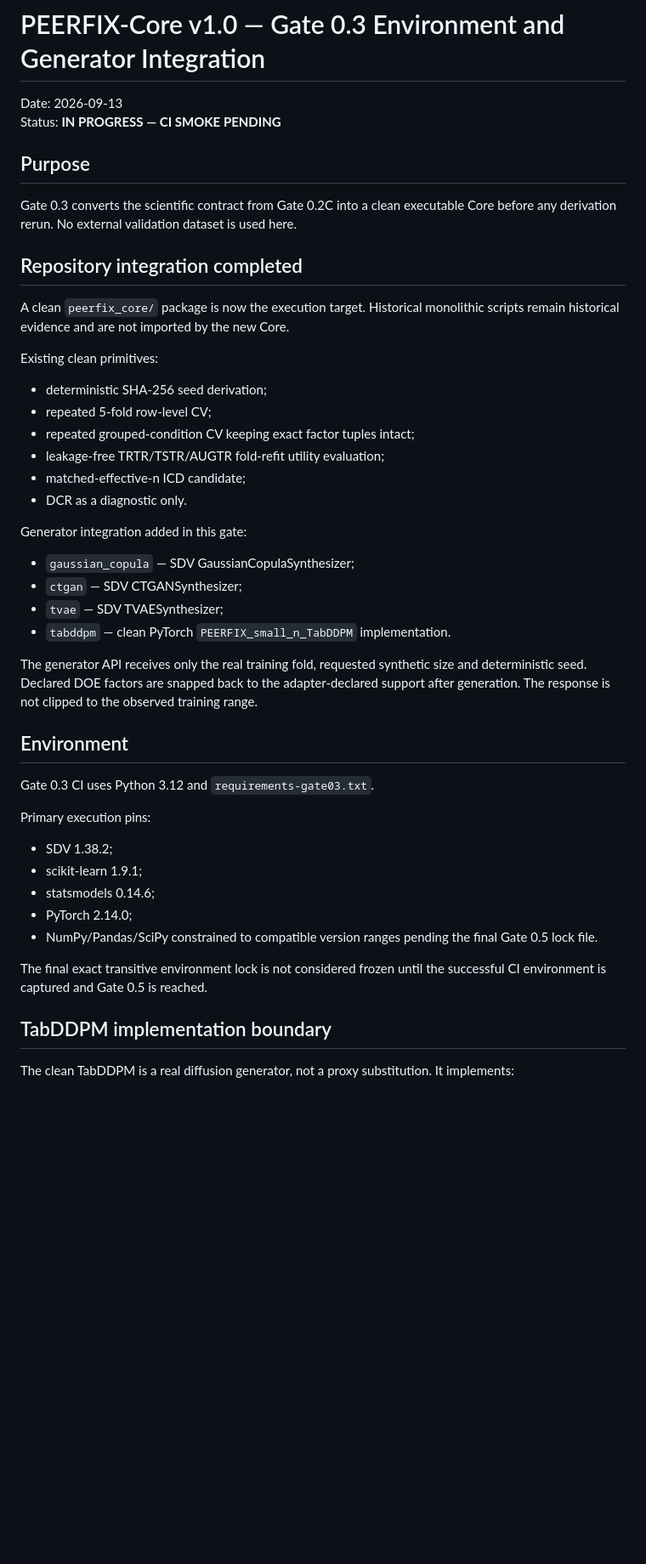
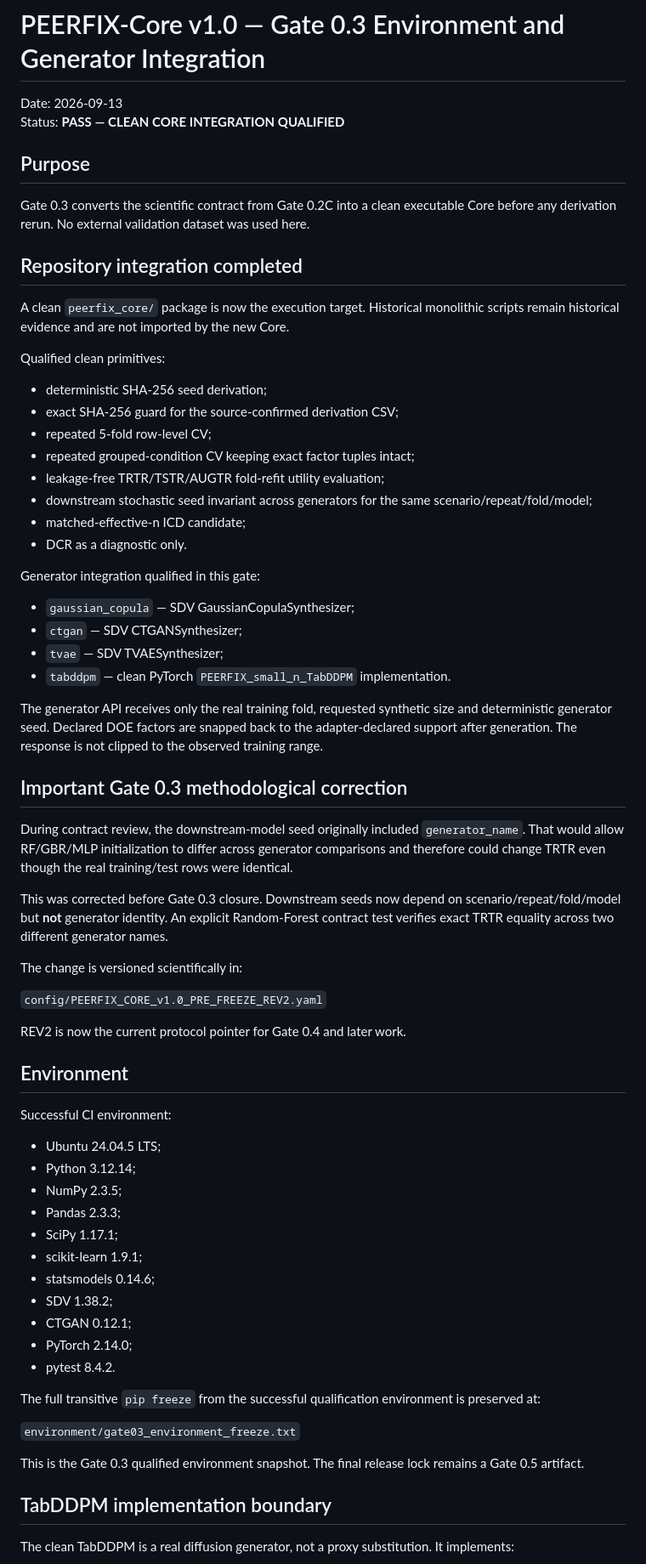
Before and after one commit to FGarcia9999/Synthetic-Expansion-of-Bench-Scale-Experimental-Data--2, a Markdown page: docs/checkpoints/2026-09-13_GATE0_3_ENVIRONMENT_GENERATOR_INTEGRATION.md, the part around one of its changes. Shown at 85% size. Rendered like a GitHub page; blank space fills up the shorter version.

```diff
--- a/docs/checkpoints/2026-09-13_GATE0_3_ENVIRONMENT_GENERATOR_INTEGRATION.md
+++ b/docs/checkpoints/2026-09-13_GATE0_3_ENVIRONMENT_GENERATOR_INTEGRATION.md
@@ -1,41 +1,62 @@
 # PEERFIX-Core v1.0 — Gate 0.3 Environment and Generator Integration
 
 Date: 2026-09-13
-Status: **IN PROGRESS — CI SMOKE PENDING**
+Status: **PASS — CLEAN CORE INTEGRATION QUALIFIED**
 
 ## Purpose
-Gate 0.3 converts the scientific contract from Gate 0.2C into a clean executable Core before any derivation rerun. No external validation dataset is used here.
+Gate 0.3 converts the scientific contract from Gate 0.2C into a clean executable Core before any derivation rerun. No external validation dataset was used here.
 
 ## Repository integration completed
 A clean `peerfix_core/` package is now the execution target. Historical monolithic scripts remain historical evidence and are not imported by the new Core.
 
-Existing clean primitives:
+Qualified clean primitives:
 - deterministic SHA-256 seed derivation;
+- exact SHA-256 guard for the source-confirmed derivation CSV;
 - repeated 5-fold row-level CV;
 - repeated grouped-condition CV keeping exact factor tuples intact;
 - leakage-free TRTR/TSTR/AUGTR fold-refit utility evaluation;
+- downstream stochastic seed invariant across generators for the same scenario/repeat/fold/model;
 - matched-effective-n ICD candidate;
 - DCR as a diagnostic only.
 
-Generator integration added in this gate:
+Generator integration qualified in this gate:
 - `gaussian_copula` — SDV GaussianCopulaSynthesizer;
 - `ctgan` — SDV CTGANSynthesizer;
 - `tvae` — SDV TVAESynthesizer;
 - `tabddpm` — clean PyTorch `PEERFIX_small_n_TabDDPM` implementation.
 
-The generator API receives only the real training fold, requested synthetic size and deterministic seed. Declared DOE factors are snapped back to the adapter-declared support after generation. The response is not clipped to the observed training range.
+The generator API receives only the real training fold, requested synthetic size and deterministic generator seed. Declared DOE factors are snapped back to the adapter-declared support after generation. The response is not clipped to the observed training range.
+
+## Important Gate 0.3 methodological correction
+During contract review, the downstream-model seed originally included `generator_name`. That would allow RF/GBR/MLP initialization to differ across generator comparisons and therefore could change TRTR even though the real training/test rows were identical.
+
+This was corrected before Gate 0.3 closure. Downstream seeds now depend on scenario/repeat/fold/model but **not** generator identity. An explicit Random-Forest contract test verifies exact TRTR equality across two different generator names.
+
+The change is versioned scientifically in:
+
+`config/PEERFIX_CORE_v1.0_PRE_FREEZE_REV2.yaml`
+
+REV2 is now the current protocol pointer for Gate 0.4 and later work.
 
 ## Environment
-Gate 0.3 CI uses Python 3.12 and `requirements-gate03.txt`.
-
-Primary execution pins:
-- SDV 1.38.2;
+Successful CI environment:
+- Ubuntu 24.04.5 LTS;
+- Python 3.12.14;
+- NumPy 2.3.5;
+- Pandas 2.3.3;
+- SciPy 1.17.1;
 - scikit-learn 1.9.1;
 - statsmodels 0.14.6;
+- SDV 1.38.2;
+- CTGAN 0.12.1;
 - PyTorch 2.14.0;
-- NumPy/Pandas/SciPy constrained to compatible version ranges pending the final Gate 0.5 lock file.
+- pytest 8.4.2.
 
-The final exact transitive environment lock is not considered frozen until the successful CI environment is captured and Gate 0.5 is reached.
+The full transitive `pip freeze` from the successful qualification environment is preserved at:
+
+`environment/gate03_environment_freeze.txt`
+
+This is the Gate 0.3 qualified environment snapshot. The final release lock remains a Gate 0.5 artifact.
 
 ## TabDDPM implementation boundary
 The clean TabDDPM is a real diffusion generator, not a proxy substitution. It implements:
```
Also changed, not shown: other parts of docs/checkpoints/2026-09-13_GATE0_3_ENVIRONMENT_GENERATOR_INTEGRATION.md (+22 -15 lines).
